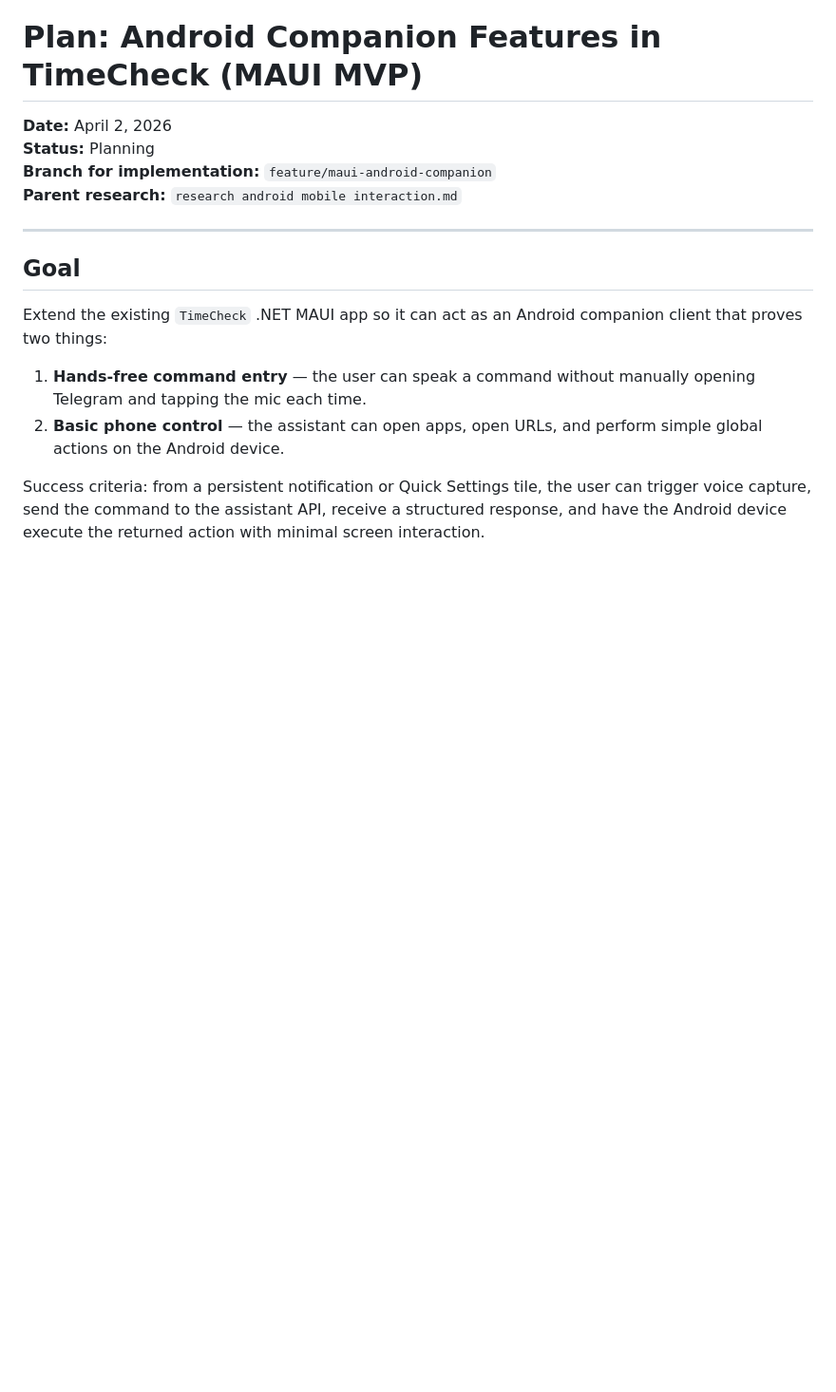
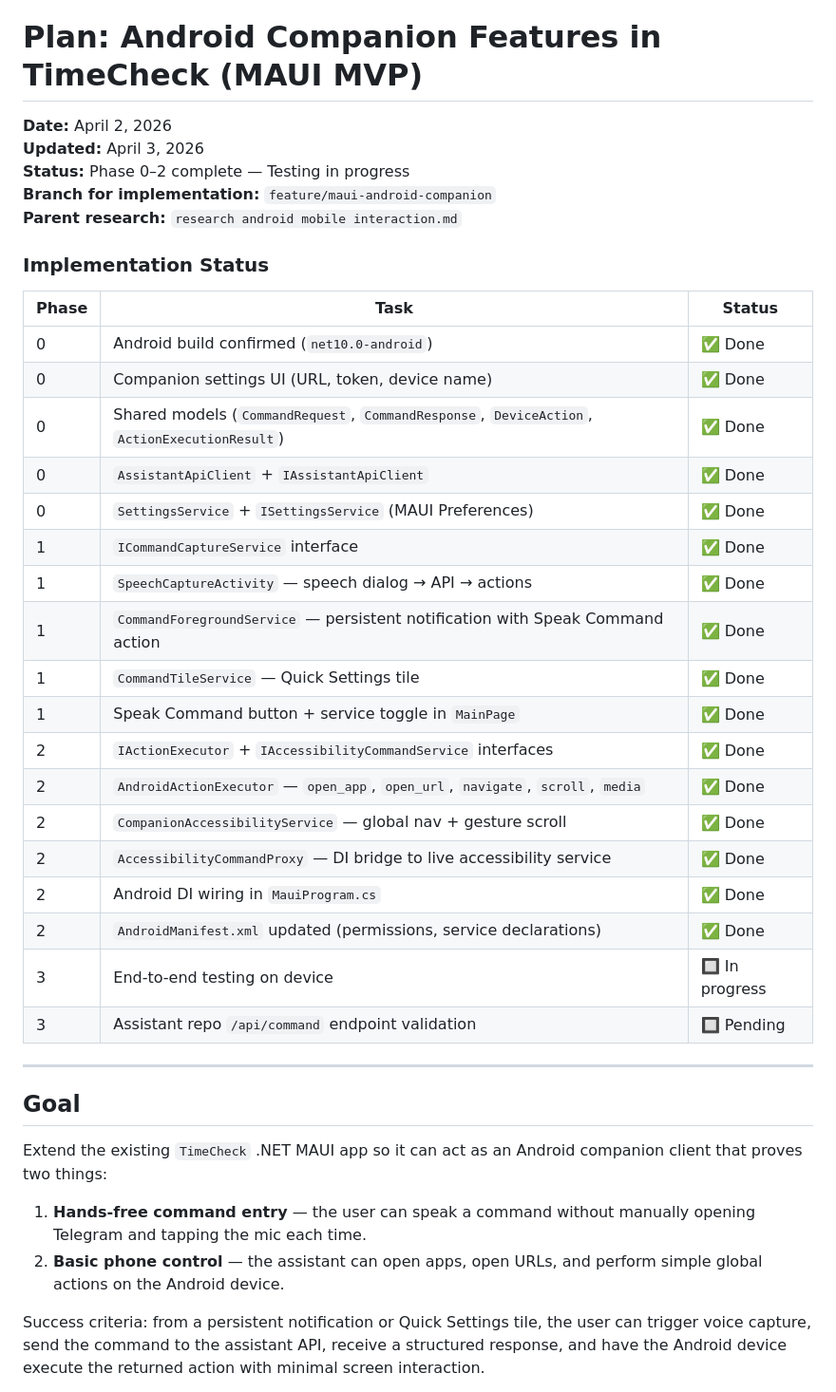
Before and after one commit to Mark-Phillipson/TimeCheck, a Markdown page: AndroidCompanionMauiPlan.md, the part around the change. Shown at 95% size. Rendered like a GitHub page; blank space fills up the shorter version.

Commit message:
feat: Update Android companion plan with implementation status and testing progress 📋✅

```diff
--- a/AndroidCompanionMauiPlan.md
+++ b/AndroidCompanionMauiPlan.md
@@ -1,9 +1,33 @@
 # Plan: Android Companion Features in TimeCheck (MAUI MVP)
 
 **Date:** April 2, 2026
-**Status:** Planning
+**Updated:** April 3, 2026
+**Status:** Phase 0–2 complete — Testing in progress
 **Branch for implementation:** `feature/maui-android-companion`
 **Parent research:** `research android mobile interaction.md`
+
+### Implementation Status
+
+| Phase | Task | Status |
+|---|---|---|
+| 0 | Android build confirmed (`net10.0-android`) | ✅ Done |
+| 0 | Companion settings UI (URL, token, device name) | ✅ Done |
+| 0 | Shared models (`CommandRequest`, `CommandResponse`, `DeviceAction`, `ActionExecutionResult`) | ✅ Done |
+| 0 | `AssistantApiClient` + `IAssistantApiClient` | ✅ Done |
+| 0 | `SettingsService` + `ISettingsService` (MAUI Preferences) | ✅ Done |
+| 1 | `ICommandCaptureService` interface | ✅ Done |
+| 1 | `SpeechCaptureActivity` — speech dialog → API → actions | ✅ Done |
+| 1 | `CommandForegroundService` — persistent notification with Speak Command action | ✅ Done |
+| 1 | `CommandTileService` — Quick Settings tile | ✅ Done |
+| 1 | Speak Command button + service toggle in `MainPage` | ✅ Done |
+| 2 | `IActionExecutor` + `IAccessibilityCommandService` interfaces | ✅ Done |
+| 2 | `AndroidActionExecutor` — `open_app`, `open_url`, `navigate`, `scroll`, `media` | ✅ Done |
+| 2 | `CompanionAccessibilityService` — global nav + gesture scroll | ✅ Done |
+| 2 | `AccessibilityCommandProxy` — DI bridge to live accessibility service | ✅ Done |
+| 2 | Android DI wiring in `MauiProgram.cs` | ✅ Done |
+| 2 | `AndroidManifest.xml` updated (permissions, service declarations) | ✅ Done |
+| 3 | End-to-end testing on device | 🔲 In progress |
+| 3 | Assistant repo `/api/command` endpoint validation | 🔲 Pending |
 
 ---
 
```
